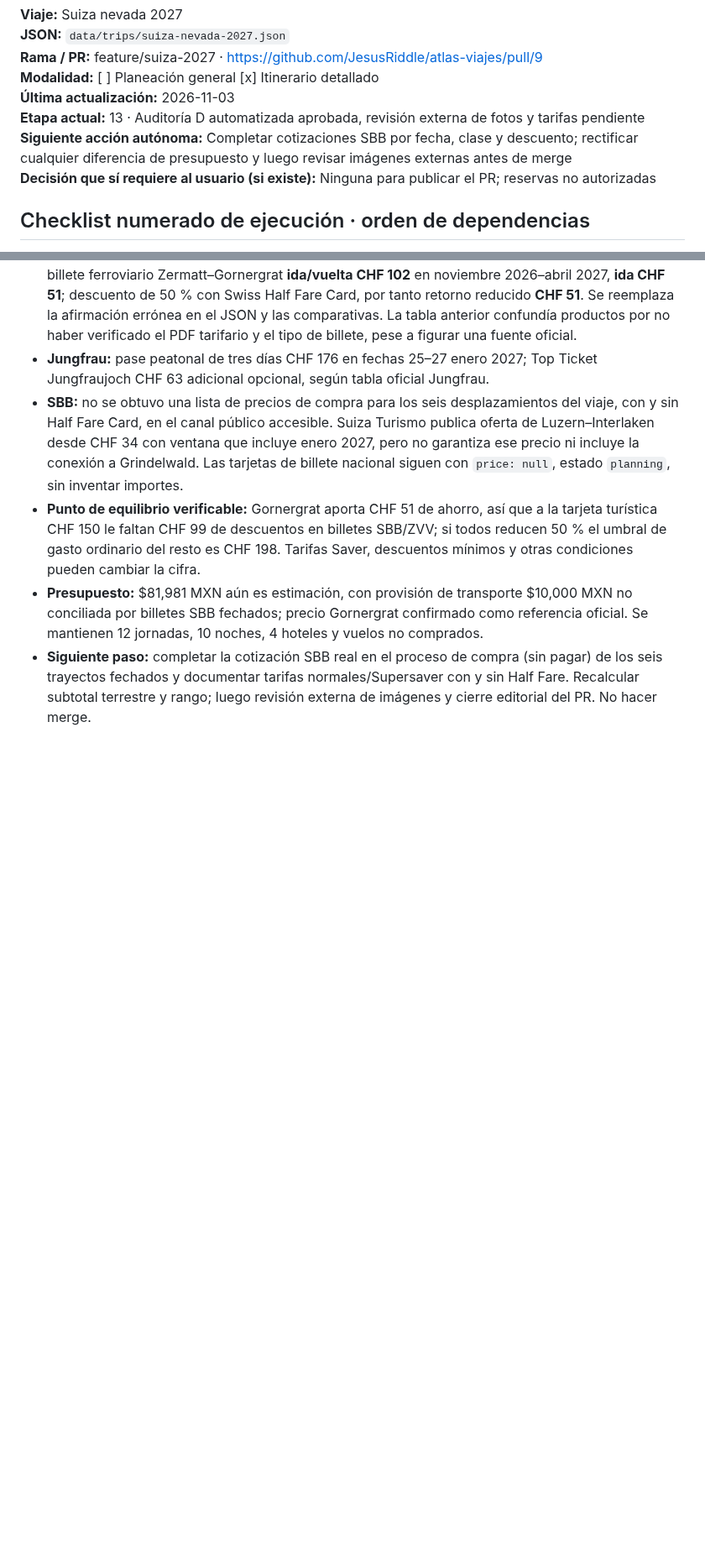
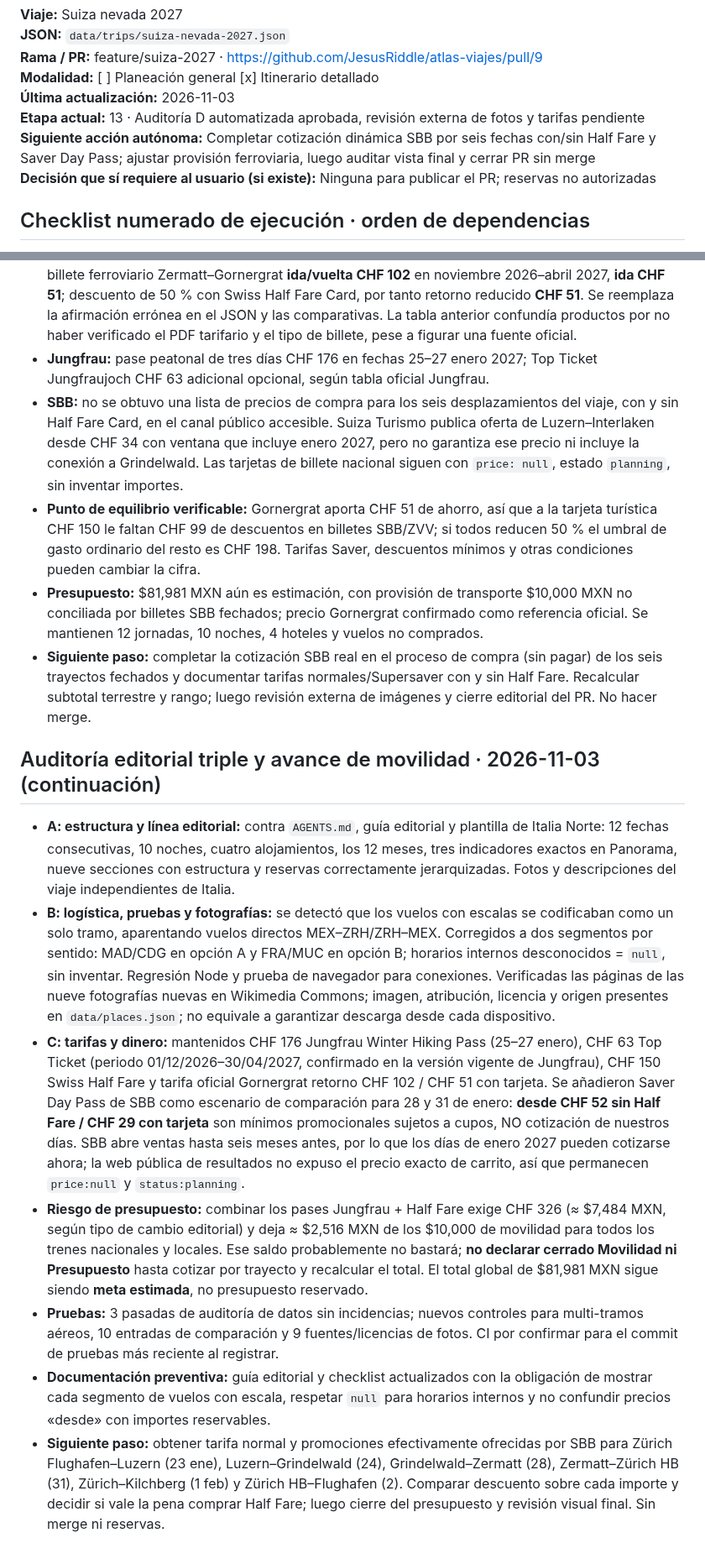
Before and after one commit to JesusRiddle/atlas-viajes, a Markdown page: docs/trip-progress/suiza-nevada-2027.md, 2 parts joined by grey strips. Shown at 84% size. GitHub-like rendering; blank space fills up the shorter version.

Commit message:
docs(atlas): log third editorial audit, flight connections and Swiss fare quote blockers

```diff
--- a/docs/trip-progress/suiza-nevada-2027.md
+++ b/docs/trip-progress/suiza-nevada-2027.md
@@ -8,7 +8,7 @@ Copiar esta plantilla a `docs/trip-progress/suiza-nevada-2027.md` al comenzar un
 **Modalidad:** [ ] Planeación general  [x] Itinerario detallado
 **Última actualización:** 2026-11-03
 **Etapa actual:** 13 · Auditoría D automatizada aprobada, revisión externa de fotos y tarifas pendiente
-**Siguiente acción autónoma:** Completar cotizaciones SBB por fecha, clase y descuento; rectificar cualquier diferencia de presupuesto y luego revisar imágenes externas antes de merge
+**Siguiente acción autónoma:** Completar cotización dinámica SBB por seis fechas con/sin Half Fare y Saver Day Pass; ajustar provisión ferroviaria, luego auditar vista final y cerrar PR sin merge
 **Decisión que sí requiere al usuario (si existe):** Ninguna para publicar el PR; reservas no autorizadas
 
 ## Checklist numerado de ejecución · orden de dependencias
@@ -182,3 +182,13 @@ Mostrar al usuario un reporte compacto por hitos: **completadas / en curso / pen
 - **Punto de equilibrio verificable:** Gornergrat aporta CHF 51 de ahorro, así que a la tarjeta turística CHF 150 le faltan CHF 99 de descuentos en billetes SBB/ZVV; si todos reducen 50 % el umbral de gasto ordinario del resto es CHF 198. Tarifas Saver, descuentos mínimos y otras condiciones pueden cambiar la cifra.
 - **Presupuesto:** $81,981 MXN aún es estimación, con provisión de transporte $10,000 MXN no conciliada por billetes SBB fechados; precio Gornergrat confirmado como referencia oficial. Se mantienen 12 jornadas, 10 noches, 4 hoteles y vuelos no comprados.
 - **Siguiente paso:** completar la cotización SBB real en el proceso de compra (sin pagar) de los seis trayectos fechados y documentar tarifas normales/Supersaver con y sin Half Fare. Recalcular subtotal terrestre y rango; luego revisión externa de imágenes y cierre editorial del PR. No hacer merge.
+
+
+## Auditoría editorial triple y avance de movilidad · 2026-11-03 (continuación)
+- **A: estructura y línea editorial:** contra `AGENTS.md`, guía editorial y plantilla de Italia Norte: 12 fechas consecutivas, 10 noches, cuatro alojamientos, los 12 meses, tres indicadores exactos en Panorama, nueve secciones con estructura y reservas correctamente jerarquizadas. Fotos y descripciones del viaje independientes de Italia.
+- **B: logística, pruebas y fotografías:** se detectó que los vuelos con escalas se codificaban como un solo tramo, aparentando vuelos directos MEX–ZRH/ZRH–MEX. Corregidos a dos segmentos por sentido: MAD/CDG en opción A y FRA/MUC en opción B; horarios internos desconocidos = `null`, sin inventar. Regresión Node y prueba de navegador para conexiones. Verificadas las páginas de las nueve fotografías nuevas en Wikimedia Commons; imagen, atribución, licencia y origen presentes en `data/places.json`; no equivale a garantizar descarga desde cada dispositivo.
+- **C: tarifas y dinero:** mantenidos CHF 176 Jungfrau Winter Hiking Pass (25–27 enero), CHF 63 Top Ticket (periodo 01/12/2026–30/04/2027, confirmado en la versión vigente de Jungfrau), CHF 150 Swiss Half Fare y tarifa oficial Gornergrat retorno CHF 102 / CHF 51 con tarjeta. Se añadieron Saver Day Pass de SBB como escenario de comparación para 28 y 31 de enero: **desde CHF 52 sin Half Fare / CHF 29 con tarjeta** son mínimos promocionales sujetos a cupos, NO cotización de nuestros días. SBB abre ventas hasta seis meses antes, por lo que los días de enero 2027 pueden cotizarse ahora; la web pública de resultados no expuso el precio exacto de carrito, así que permanecen `price:null` y `status:planning`.
+- **Riesgo de presupuesto:** combinar los pases Jungfrau + Half Fare exige CHF 326 (≈ $7,484 MXN, según tipo de cambio editorial) y deja ≈ $2,516 MXN de los $10,000 de movilidad para todos los trenes nacionales y locales. Ese saldo probablemente no bastará; **no declarar cerrado Movilidad ni Presupuesto** hasta cotizar por trayecto y recalcular el total. El total global de $81,981 MXN sigue siendo **meta estimada**, no presupuesto reservado.
+- **Pruebas:** 3 pasadas de auditoría de datos sin incidencias; nuevos controles para multi-tramos aéreos, 10 entradas de comparación y 9 fuentes/licencias de fotos. CI por confirmar para el commit de pruebas más reciente al registrar.
+- **Documentación preventiva:** guía editorial y checklist actualizados con la obligación de mostrar cada segmento de vuelos con escala, respetar `null` para horarios internos y no confundir precios «desde» con importes reservables.
+- **Siguiente paso:** obtener tarifa normal y promociones efectivamente ofrecidas por SBB para Zürich Flughafen–Luzern (23 ene), Luzern–Grindelwald (24), Grindelwald–Zermatt (28), Zermatt–Zürich HB (31), Zürich–Kilchberg (1 feb) y Zürich HB–Flughafen (2). Comparar descuento sobre cada importe y decidir si vale la pena comprar Half Fare; luego cierre del presupuesto y revisión visual final. Sin merge ni reservas.
```
